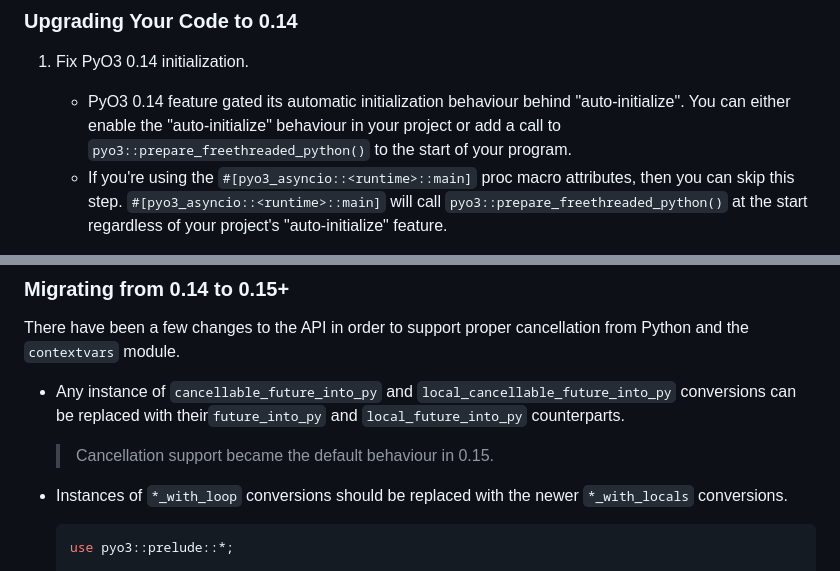
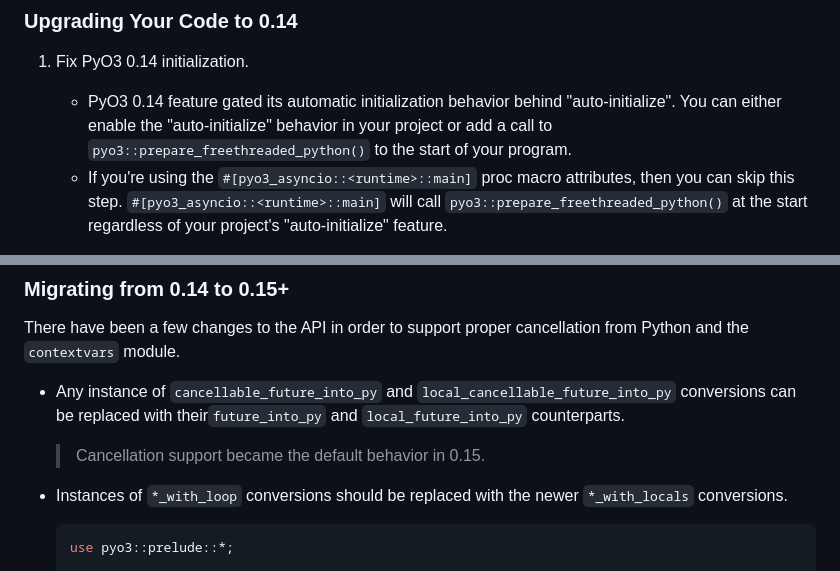
Before and after one commit to awestlake87/pyo3-asyncio, a Markdown page: README.md, 2 parts joined by grey strips. Drawn GitHub-style.

````diff
--- a/README.md
+++ b/README.md
@@ -569,7 +569,7 @@ To make things a bit easier, I decided to keep most of the old API alongside the
 ### Upgrading Your Code to 0.14
 
 1. Fix PyO3 0.14 initialization.
-   - PyO3 0.14 feature gated its automatic initialization behaviour behind "auto-initialize". You can either enable the "auto-initialize" behaviour in your project or add a call to `pyo3::prepare_freethreaded_python()` to the start of your program.
+   - PyO3 0.14 feature gated its automatic initialization behavior behind "auto-initialize". You can either enable the "auto-initialize" behavior in your project or add a call to `pyo3::prepare_freethreaded_python()` to the start of your program.
    - If you're using the `#[pyo3_asyncio::<runtime>::main]` proc macro attributes, then you can skip this step. `#[pyo3_asyncio::<runtime>::main]` will call `pyo3::prepare_freethreaded_python()` at the start regardless of your project's "auto-initialize" feature.
 2. Fix the tokio initialization.
 
@@ -646,7 +646,7 @@ To make things a bit easier, I decided to keep most of the old API alongside the
 There have been a few changes to the API in order to support proper cancellation from Python and the `contextvars` module.
 
 - Any instance of `cancellable_future_into_py` and `local_cancellable_future_into_py` conversions can be replaced with their`future_into_py` and `local_future_into_py` counterparts.
-  > Cancellation support became the default behaviour in 0.15.
+  > Cancellation support became the default behavior in 0.15.
 - Instances of `*_with_loop` conversions should be replaced with the newer `*_with_locals` conversions.
 
   ```rust no_run
````
Also changed, not shown: other parts of README.md (+9 -9 lines).
